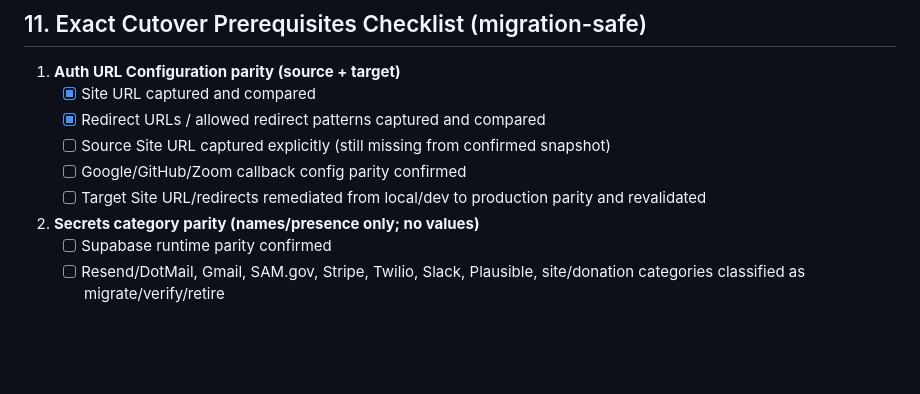
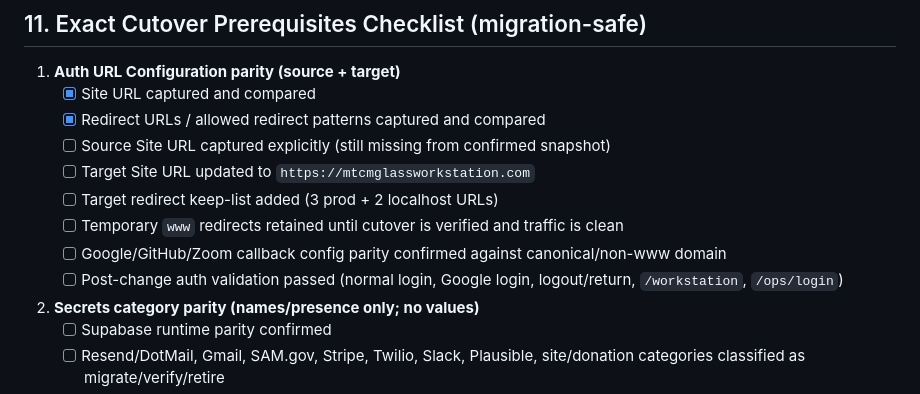
Before and after one commit to Freks562/mtcm-workstation, a Markdown page: docs/system-source-of-truth-audit.md, the part around one of its changes. GitHub-like rendering; blank space fills up the shorter version.

```diff
--- a/docs/system-source-of-truth-audit.md
+++ b/docs/system-source-of-truth-audit.md
@@ -182,8 +215,11 @@ Items likely managed outside repo migrations/functions/config:
    - [x] Site URL captured and compared
    - [x] Redirect URLs / allowed redirect patterns captured and compared
    - [ ] Source Site URL captured explicitly (still missing from confirmed snapshot)
-   - [ ] Google/GitHub/Zoom callback config parity confirmed
-   - [ ] Target Site URL/redirects remediated from local/dev to production parity and revalidated
+   - [ ] Target Site URL updated to `https://mtcmglassworkstation.com`
+   - [ ] Target redirect keep-list added (3 prod + 2 localhost URLs)
+   - [ ] Temporary `www` redirects retained until cutover is verified and traffic is clean
+   - [ ] Google/GitHub/Zoom callback config parity confirmed against canonical/non-www domain
+   - [ ] Post-change auth validation passed (normal login, Google login, logout/return, `/workstation`, `/ops/login`)
 2. **Secrets category parity (names/presence only; no values)**
    - [ ] Supabase runtime parity confirmed
    - [ ] Resend/DotMail, Gmail, SAM.gov, Stripe, Twilio, Slack, Plausible, site/donation categories classified as migrate/verify/retire
```
Also changed, not shown: other parts of docs/system-source-of-truth-audit.md (+33 -0 lines).
